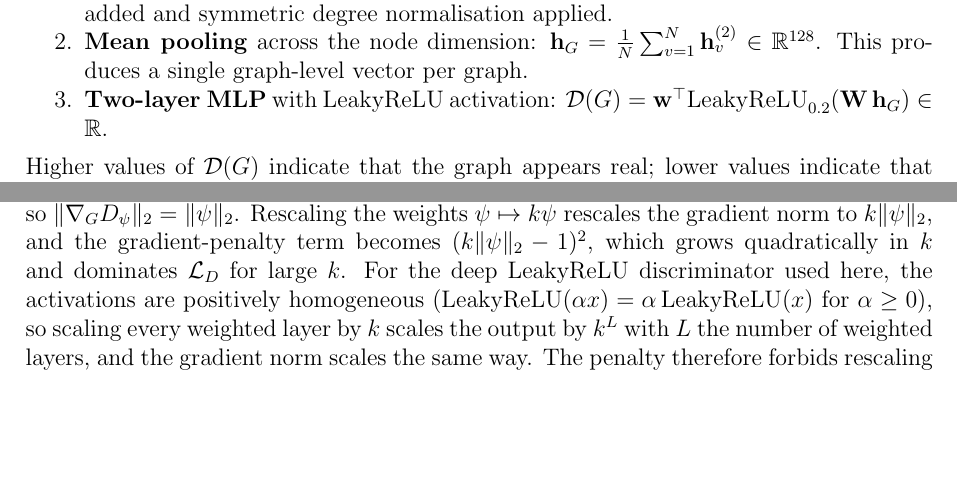
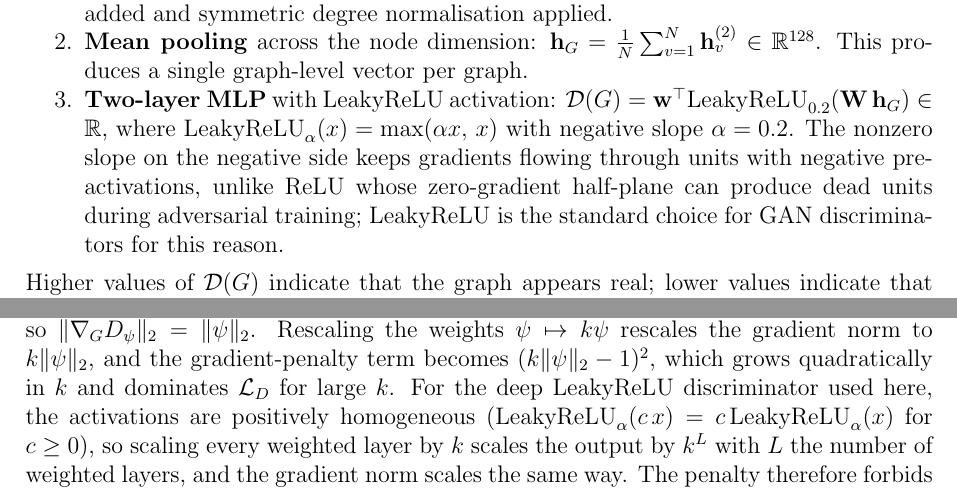
Before and after one commit to tagesk-tech/Interpreting-k-GNN-Expressivity-via-GIN-Graph, a LaTeX thesis (thesis.tex): two parts of pages 10 and 12 of 34, joined at a grey line, cut so that both start at the same text, the shorter picture padded with empty space. Compiled offline with pdfLaTeX.

Commit message:
Define LeakyReLU at first appearance in §3.4.1
Add the one-line definition
LeakyReLU_alpha(x) = max(alpha x, x)  with alpha = 0.2
inline in the discriminator MLP bullet, followed by a single sentence
justifying the choice: the nonzero negative slope keeps gradient
flowing through units with negative pre-activations, unlike ReLU
whose zero-gradient half-plane can cause dead discriminator units in
adversarial training — the standard reason LeakyReLU is preferred
for GAN discriminators.

Also rename the positive-homogeneity scalar in §3.4.5 from alpha to c
so it does not collide with alpha = 0.2 as LeakyReLU's negative slope.

Co-Authored-By: Claude Opus 4.7 (1M context) <noreply@anthropic.com>

```diff
--- a/thesis.tex
+++ b/thesis.tex
@@ -244,7 +244,7 @@ The discriminator $\mathcal{D}$ is a graph neural network that maps a graph to a
 \begin{enumerate}[nosep]
   \item \textbf{Two dense GCN layers} with hidden dimension 128 and ReLU activations. Each layer computes $\mathbf{H}^{(t)} = \sigma(\hat{\mathbf{A}}\,\mathbf{H}^{(t-1)}\,\mathbf{W}^{(t)})$, where $\hat{\mathbf{A}}$ is the adjacency with self-loops added and symmetric degree normalisation applied.
   \item \textbf{Mean pooling} across the node dimension: $\mathbf{h}_G = \frac{1}{N} \sum_{v=1}^{N} \mathbf{h}_v^{(2)} \in \mathbb{R}^{128}$. This produces a single graph-level vector per graph.
-  \item \textbf{Two-layer MLP} with LeakyReLU activation: $\mathcal{D}(G) = \mathbf{w}^\top \text{LeakyReLU}_{0.2}(\mathbf{W}\,\mathbf{h}_G) \in \mathbb{R}$.
+  \item \textbf{Two-layer MLP} with LeakyReLU activation: $\mathcal{D}(G) = \mathbf{w}^\top \text{LeakyReLU}_{0.2}(\mathbf{W}\,\mathbf{h}_G) \in \mathbb{R}$, where $\text{LeakyReLU}_\alpha(x) = \max(\alpha x,\, x)$ with negative slope $\alpha = 0.2$. The nonzero slope on the negative side keeps gradients flowing through units with negative pre-activations, unlike ReLU whose zero-gradient half-plane can produce dead units during adversarial training; LeakyReLU is the standard choice for GAN discriminators for this reason.
 \end{enumerate}
 
 Higher values of $\mathcal{D}(G)$ indicate that the graph appears real; lower values indicate that it appears generated. There is no sigmoid or softmax at the output, so $\mathcal{D}(G)$ is not a probability. In a standard binary classifier, the scalar would pass through a sigmoid $\sigma(x) = 1/(1+e^{-x})$ to produce a value in $[0, 1]$. Here the output is left unbounded. The reason is explained below in the comparison with vanilla GANs.
@@ -302,7 +302,7 @@ Removing the sigmoid introduces a new problem: without any bound on $\mathcal{D}
 \]
 penalises deviation of the gradient magnitude of $\mathcal{D}$'s output (with respect to its input $\hat{G}$) from 1. Here $\hat{G} = \epsilon G + (1-\epsilon)\tilde{G}$ with $\epsilon \sim \text{Uniform}(0,1)$ is a random interpolation between a real and a generated graph, so the penalty is evaluated at points between the two distributions. The coefficient $\lambda_{\text{GP}} = 10$.
 
-This constraint has two effects. First, $\mathcal{D}$ cannot reduce its loss by weight rescaling. Consider a linear discriminator $D_\psi(G) = \psi^\top \mathrm{vec}(G)$ as a tractable case. Then $\nabla_G D_\psi = \psi$, so $\|\nabla_G D_\psi\|_2 = \|\psi\|_2$. Rescaling the weights $\psi \mapsto k\psi$ rescales the gradient norm to $k\|\psi\|_2$, and the gradient-penalty term becomes $(k\|\psi\|_2 - 1)^2$, which grows quadratically in $k$ and dominates $\mathcal{L}_D$ for large $k$. For the deep LeakyReLU discriminator used here, the activations are positively homogeneous ($\text{LeakyReLU}(\alpha x) = \alpha\,\text{LeakyReLU}(x)$ for $\alpha \geq 0$), so scaling every weighted layer by $k$ scales the output by $k^L$ with $L$ the number of weighted layers, and the gradient norm scales the same way. The penalty therefore forbids rescaling as a route to lower $\mathcal{L}_D$: any rescaling inflates the penalty much faster than it can inflate the adversarial gap between real and generated scores. Second, the gradient flowing from $\mathcal{D}$ into the generator remains at a bounded magnitude, neither vanishing (the vanilla GAN failure) nor exploding (the unconstrained WGAN failure).
+This constraint has two effects. First, $\mathcal{D}$ cannot reduce its loss by weight rescaling. Consider a linear discriminator $D_\psi(G) = \psi^\top \mathrm{vec}(G)$ as a tractable case. Then $\nabla_G D_\psi = \psi$, so $\|\nabla_G D_\psi\|_2 = \|\psi\|_2$. Rescaling the weights $\psi \mapsto k\psi$ rescales the gradient norm to $k\|\psi\|_2$, and the gradient-penalty term becomes $(k\|\psi\|_2 - 1)^2$, which grows quadratically in $k$ and dominates $\mathcal{L}_D$ for large $k$. For the deep LeakyReLU discriminator used here, the activations are positively homogeneous ($\text{LeakyReLU}_\alpha(c\,x) = c\,\text{LeakyReLU}_\alpha(x)$ for $c \geq 0$), so scaling every weighted layer by $k$ scales the output by $k^L$ with $L$ the number of weighted layers, and the gradient norm scales the same way. The penalty therefore forbids rescaling as a route to lower $\mathcal{L}_D$: any rescaling inflates the penalty much faster than it can inflate the adversarial gap between real and generated scores. Second, the gradient flowing from $\mathcal{D}$ into the generator remains at a bounded magnitude, neither vanishing (the vanilla GAN failure) nor exploding (the unconstrained WGAN failure).
 
 In summary: a vanilla GAN's sigmoid saturates when $\mathcal{D}$ is confident, killing the generator's gradient. WGAN-GP removes the sigmoid and adds a gradient penalty that keeps the gradient magnitude near 1. The generator therefore receives a non-degenerate learning signal regardless of $\mathcal{D}$'s strength.
 
```
Also changed, not shown: thesis.pdf.
